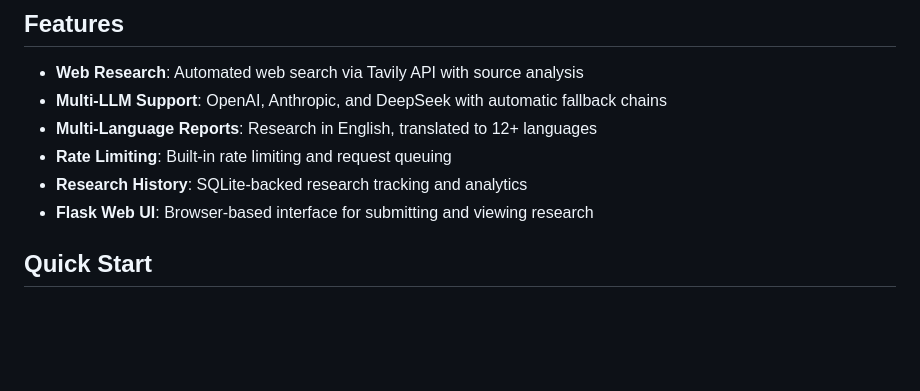
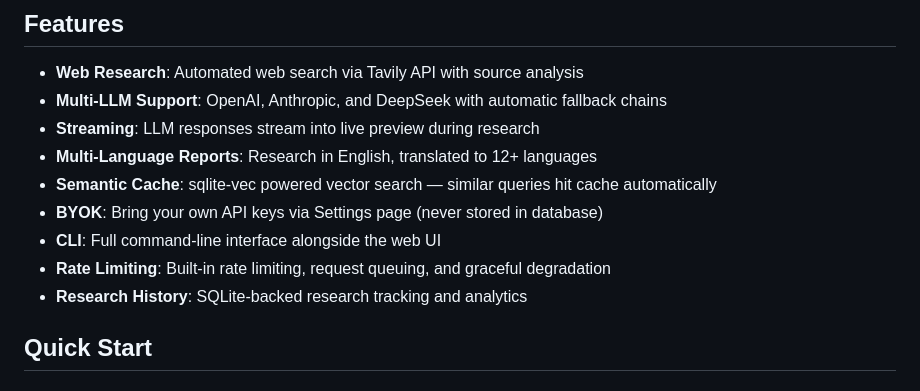
Before and after one commit to Stoick643/ai-research-assistant, a Markdown page: README.md, the part around one of its changes. GitHub-like rendering; blank space fills up the shorter version.

```diff
--- a/README.md
+++ b/README.md
@@ -8,10 +8,13 @@ An AI-powered research assistant that conducts web searches, synthesizes finding
 
 - **Web Research**: Automated web search via Tavily API with source analysis
 - **Multi-LLM Support**: OpenAI, Anthropic, and DeepSeek with automatic fallback chains
+- **Streaming**: LLM responses stream into live preview during research
 - **Multi-Language Reports**: Research in English, translated to 12+ languages
-- **Rate Limiting**: Built-in rate limiting and request queuing
+- **Semantic Cache**: sqlite-vec powered vector search — similar queries hit cache automatically
+- **BYOK**: Bring your own API keys via Settings page (never stored in database)
+- **CLI**: Full command-line interface alongside the web UI
+- **Rate Limiting**: Built-in rate limiting, request queuing, and graceful degradation
 - **Research History**: SQLite-backed research tracking and analytics
-- **Flask Web UI**: Browser-based interface for submitting and viewing research
 
 ## Quick Start
 
```
Also changed, not shown: other parts of README.md (+35 -29 lines), CLAUDE.md (+31 -14 lines).
